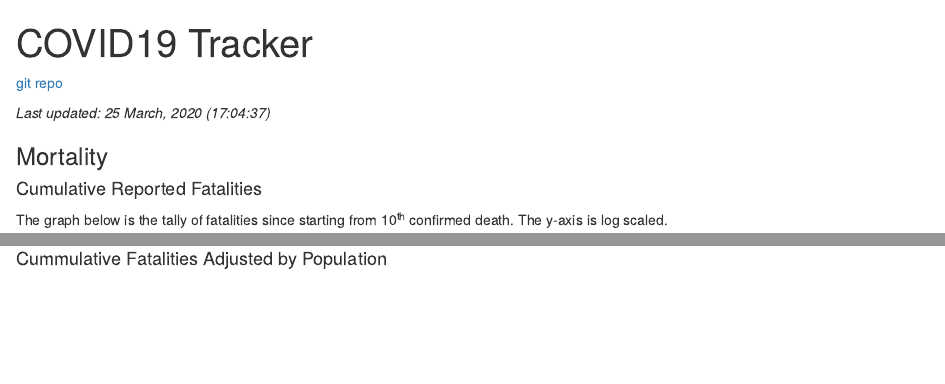
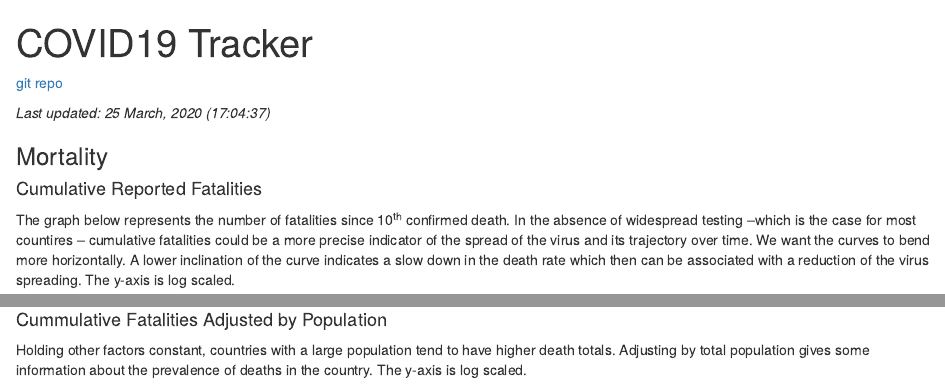
Before and after one commit to jdemello/covid19_tracker, an R Markdown document (docs/index.Rmd): the page in a window 1100 px wide, from its top, and a second part further down, joined at a grey line. Rendered offline with R 4.5, knitr and Pandoc, with nearby package versions.

Commit message:
add text, correct labels

````diff
--- a/docs/index.Rmd
+++ b/docs/index.Rmd
@@ -24,7 +24,7 @@ _Last updated: `r format(Sys.time(), "%d %B, %Y (%H:%M:%S)")`_
 
 #### Cumulative Reported Fatalities
 
-The graph below is the tally of fatalities since starting from 10<sup>th</sup> confirmed death. The y-axis is log scaled.
+The graph below represents the number of fatalities since 10<sup>th</sup> confirmed death. In the absence of widespread testing --which is the case for most countires -- cumulative fatalities could be a more precise indicator of the spread of the virus and its trajectory over time. We want the curves to bend more horizontally. A lower inclination of the curve indicates a slow down in the death rate which then can be associated with a reduction of the virus spreading. The y-axis is log scaled.
 
 ```{r}
 fig <- readRDS("../figures/deaths_acc.RDS")
@@ -36,7 +36,7 @@ fig
 
 #### Cummulative Fatalities Adjusted by Population
 
-<br>
+Holding other factors constant, countries with a large population tend to have higher death totals. Adjusting by total population gives some information about the prevalence of deaths in the country. The y-axis is log scaled.
 
 ```{r}
 fig <- readRDS("../figures/mort_pm.RDS")
--- a/figures/mort_pm.R
+++ b/figures/mort_pm.R
@@ -34,7 +34,7 @@ p <- ggplot(data=d1, aes(x=days, y=mort_pm, group=country, colour=country)) +
                      trans = "log",
                      breaks =  2^seq(0, ceiling(log(d1[, max(mort_pm)] +1)/log(2)))) +
   labs(x="Days since confirmed fatalities per million exceeded 1",
-       y="Cumulative fatalities per million",
+       y="Cumulative fatalities per million (log scale)",
        title="Cumulative Reported Fatalities (per million) from COVID-19",
        caption = "Source: CSSE COVID-19 Dataset") +
   theme_minimal() +
````
Also changed, not shown: figures/cfr.RDS, figures/deaths_acc.RDS, figures/mort_pm.RDS, docs/index.Rmd (2 more changed lines), 1 other file.
